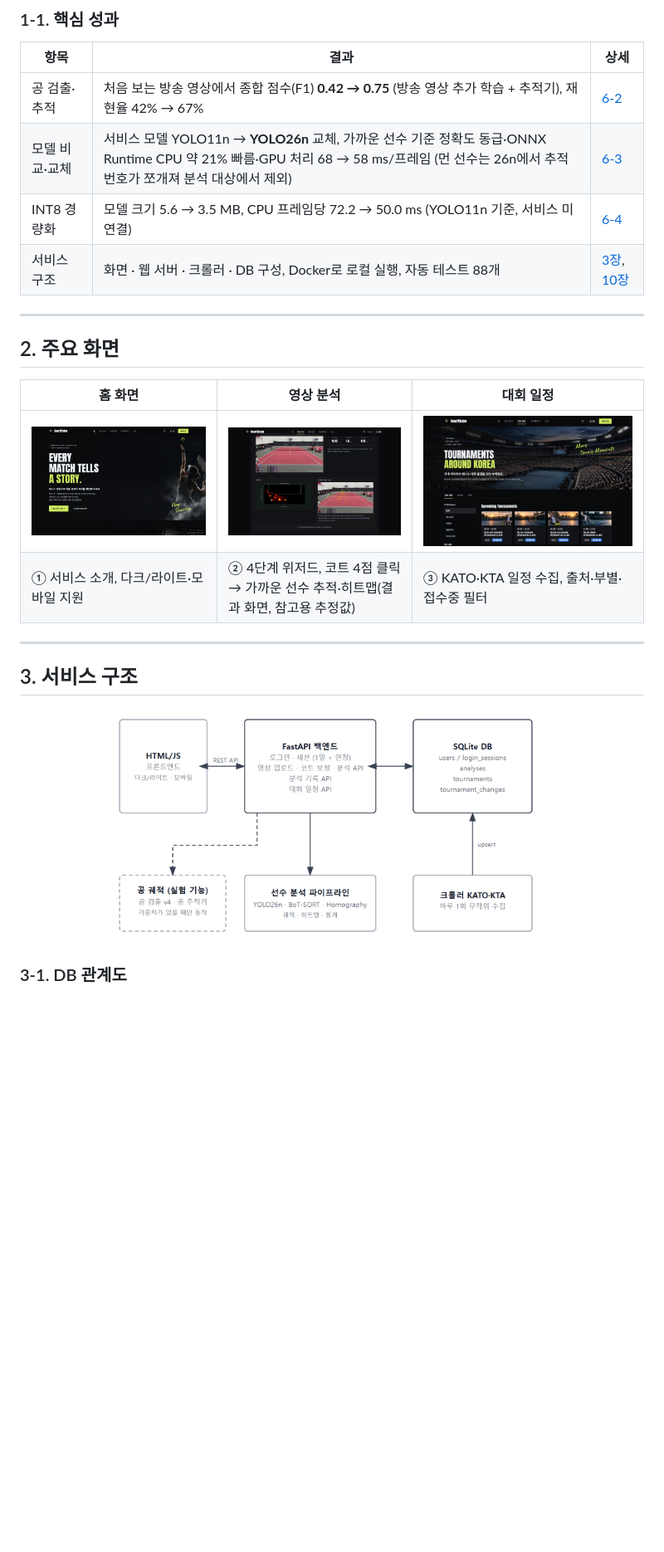
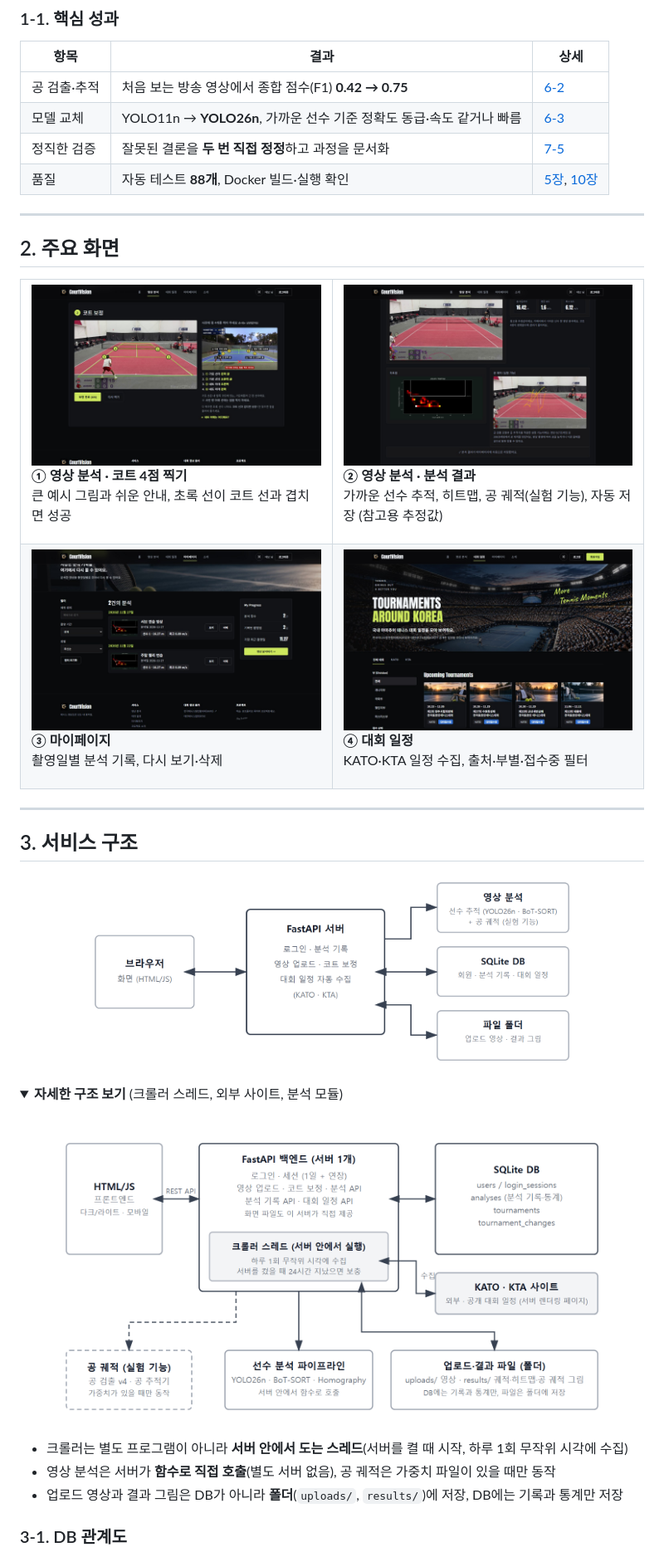
Before and after one commit to Jenny5789/CourtVision, a Markdown page: README.md, the part around one of its changes. Shown at 83% size. Drawn GitHub-style; pictures changed too: docs/readme/architecture.png, docs/readme/architecture_detail.png (added), docs/screenshots/calibrate.jpg (added); folded sections open; blank space fills up the shorter version.

```diff
--- a/README.md
+++ b/README.md
@@ -55,24 +55,56 @@ YOLO·BoT-SORT·Homography 기반 **선수 추적 웹 서비스**와 공 검출
 
 | 항목 | 결과 | 상세 |
 |---|---|---|
-| 공 검출·추적 | 처음 보는 방송 영상에서 종합 점수(F1) **0.42 → 0.75** (방송 영상 추가 학습 + 추적기), 재현율 42% → 67% | [6-2](#6-2-공-검출-v4와-공-추적기) |
-| 모델 비교·교체 | 서비스 모델 YOLO11n → **YOLO26n** 교체, 가까운 선수 기준 정확도 동급·ONNX Runtime CPU 약 21% 빠름·GPU 처리 68 → 58 ms/프레임 (먼 선수는 26n에서 추적 번호가 쪼개져 분석 대상에서 제외) | [6-3](#6-3-yolo11n-대-yolo26n-비교와-서비스-모델-교체) |
-| INT8 경량화 | 모델 크기 5.6 → 3.5 MB, CPU 프레임당 72.2 → 50.0 ms (YOLO11n 기준, 서비스 미연결) | [6-4](#6-4-int8-경량화) |
-| 서비스 구조 | 화면 · 웹 서버 · 크롤러 · DB 구성, Docker로 로컬 실행, 자동 테스트 88개 | [3장](#3-서비스-구조), [10장](#10-설치-및-실행) |
+| 공 검출·추적 | 처음 보는 방송 영상에서 종합 점수(F1) **0.42 → 0.75** | [6-2](#6-2-공-검출-v4와-공-추적기) |
+| 모델 교체 | YOLO11n → **YOLO26n**, 가까운 선수 기준 정확도 동급·속도 같거나 빠름 | [6-3](#6-3-yolo11n-대-yolo26n-비교와-서비스-모델-교체) |
+| 정직한 검증 | 잘못된 결론을 **두 번 직접 정정**하고 과정을 문서화 | [7-5](#7-5-모델-교체-검증-중-잘못된-결론을-두-번-정정) |
+| 품질 | 자동 테스트 **88개**, Docker 빌드·실행 확인 | [5장](#5-기능), [10장](#10-설치-및-실행) |
 
 ---
 
 ## 2. 주요 화면
 
-| 홈 화면 | 영상 분석 | 대회 일정 |
-| --- | --- | --- |
-| <img src="docs/screenshots/home.jpg" width="100%" alt="홈"> | <img src="docs/screenshots/analyze.jpg" width="100%" alt="영상 분석"> | <img src="docs/screenshots/tournaments.jpg" width="100%" alt="대회 일정"> |
-| ① 서비스 소개, 다크/라이트·모바일 지원 | ② 4단계 위저드, 코트 4점 클릭 → 가까운 선수 추적·히트맵(결과 화면, 참고용 추정값) | ③ KATO·KTA 일정 수집, 출처·부별·접수중 필터 |
+<table>
+<tr>
+<td width="50%" valign="top">
+<img src="docs/screenshots/calibrate.jpg" width="100%" alt="영상 분석: 코트 4점 찍기">
+<p align="left"><b>① 영상 분석 · 코트 4점 찍기</b><br>큰 예시 그림과 쉬운 안내, 초록 선이 코트 선과 겹치면 성공</p>
+</td>
+<td width="50%" valign="top">
+<img src="docs/screenshots/analyze.jpg" width="100%" alt="영상 분석: 분석 결과">
+<p align="left"><b>② 영상 분석 · 분석 결과</b><br>가까운 선수 추적, 히트맵, 공 궤적(실험 기능), 자동 저장 (참고용 추정값)</p>
+</td>
+</tr>
+<tr>
+<td width="50%" valign="top">
+<img src="docs/screenshots/mypage.jpg" width="100%" alt="마이페이지: 저장된 분석 기록">
+<p align="left"><b>③ 마이페이지</b><br>촬영일별 분석 기록, 다시 보기·삭제</p>
+</td>
+<td width="50%" valign="top">
+<img src="docs/screenshots/tournaments.jpg" width="100%" alt="대회 일정">
+<p align="left"><b>④ 대회 일정</b><br>KATO·KTA 일정 수집, 출처·부별·접수중 필터</p>
+</td>
+</tr>
+</table>
 
 ---
 
 ## 3. 서비스 구조
 
 <p align="center">
-  <img src="docs/readme/architecture.png" alt="CourtVision 서비스 구조" width="72%">
+  <img src="docs/readme/architecture.png" alt="CourtVision 서비스 구조" width="80%">
 </p>
+
+<details>
+<summary><b>자세한 구조 보기</b> (크롤러 스레드, 외부 사이트, 분석 모듈)</summary>
+
+<br />
+
+<p align="center">
+  <img src="docs/readme/architecture_detail.png" alt="CourtVision 서비스 구조 (자세히)" width="90%">
+</p>
+
+- 크롤러는 별도 프로그램이 아니라 **서버 안에서 도는 스레드**(서버를 켤 때 시작, 하루 1회 무작위 시각에 수집)
+- 영상 분석은 서버가 **함수로 직접 호출**(별도 서버 없음), 공 궤적은 가중치 파일이 있을 때만 동작
+- 업로드 영상과 결과 그림은 DB가 아니라 **폴더**(`uploads/`, `results/`)에 저장, DB에는 기록과 통계만 저장
+
```
Also changed, not shown: other parts of README.md (+67 -32 lines), 2 other files.
